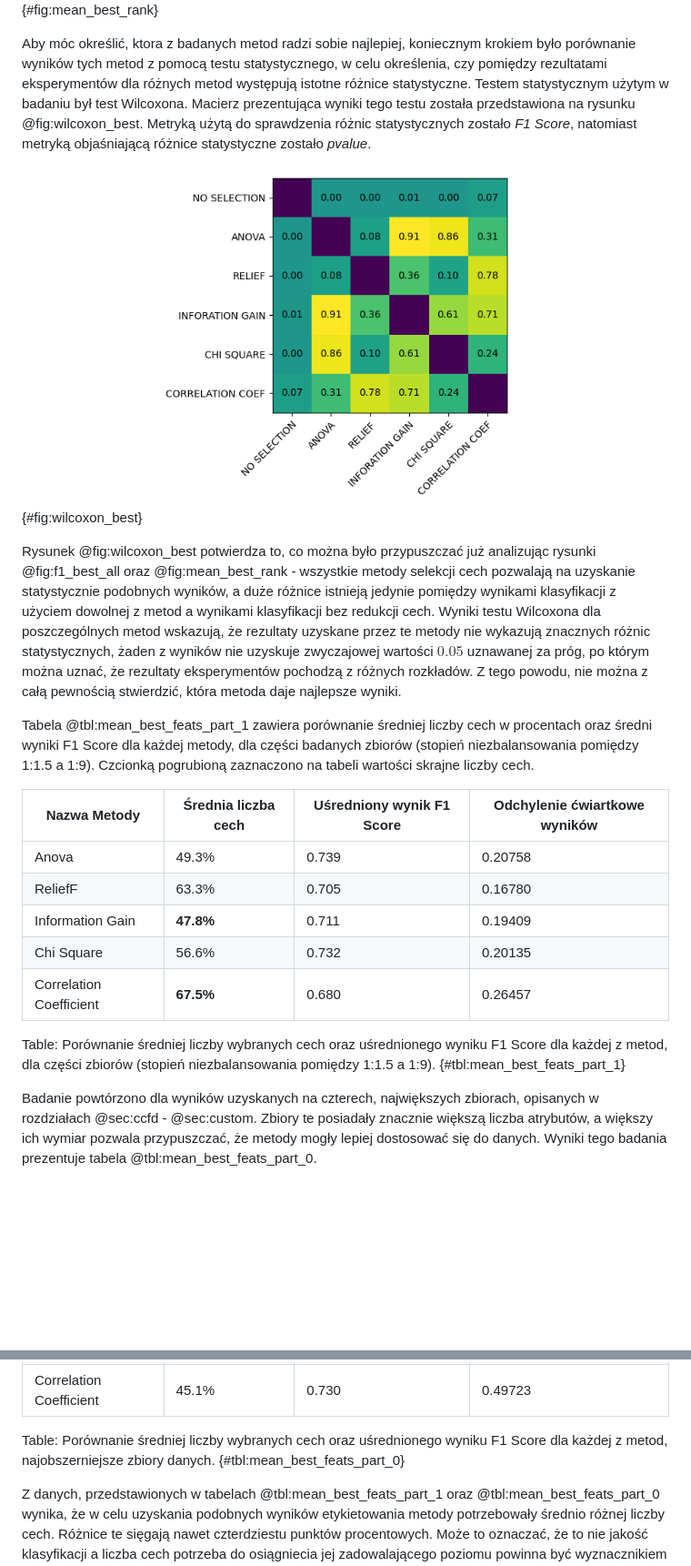
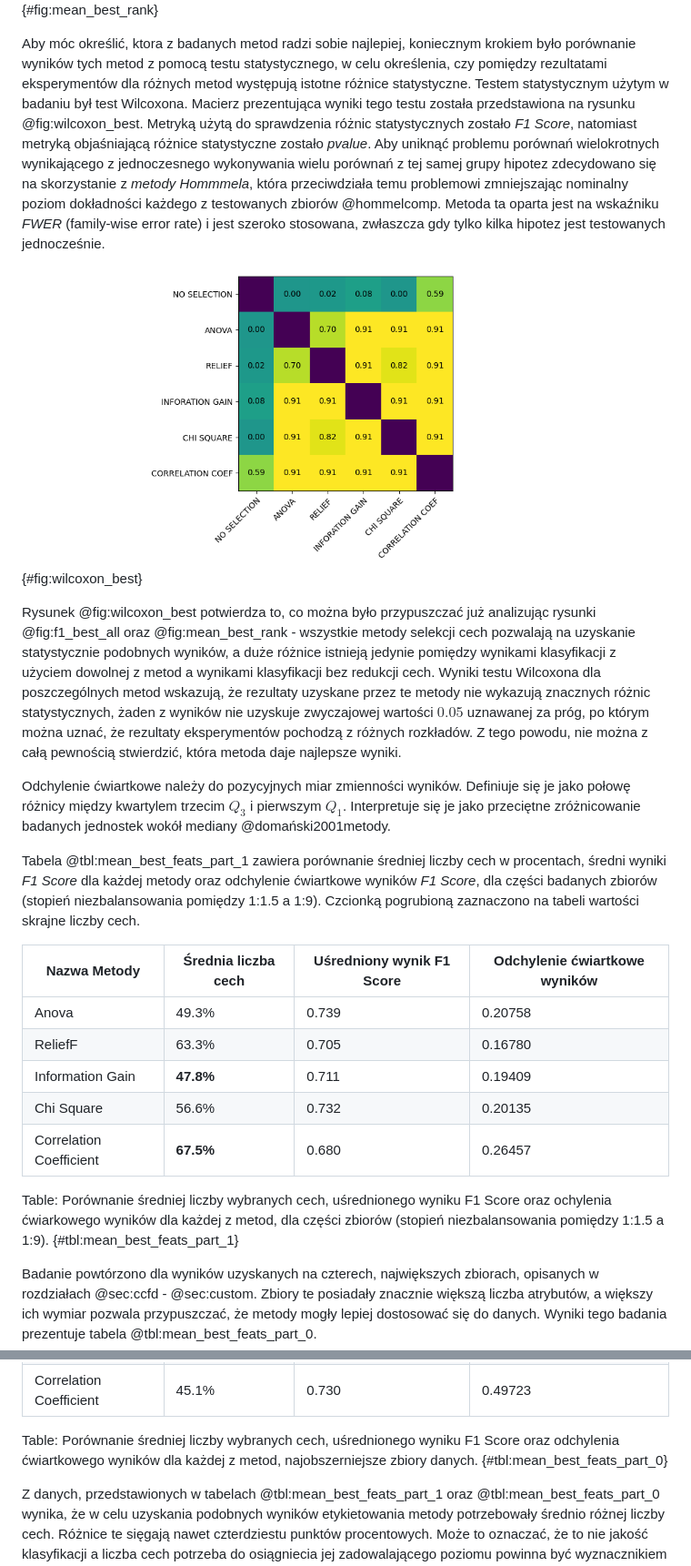
Before and after one commit to okkindel/SelectionMethodsAnalysis, a Markdown page: docs/praca_magisterska_maciej_hajduk.md, 2 parts joined by grey strips. Shown: that part at 91% size. Drawn GitHub-style; pictures changed too: docs/figures/wilcoxon_best.png; blank space fills up the shorter version.

Commit message:
feat: wilcoxon

```diff
--- a/docs/praca_magisterska_maciej_hajduk.md
+++ b/docs/praca_magisterska_maciej_hajduk.md
@@ -438,13 +438,15 @@ Ponieważ w przypadku tego eksperymentu każdej metodzie selekcji pozwolono wybr
 
 ![Uśrednione rangi F1 Score i liczby cech dla wszystkich zbiorów, dla poszczególnych metod.](./figures/mean_best_rank.png){#fig:mean_best_rank}
 
-Aby móc określić, ktora z badanych metod radzi sobie najlepiej, koniecznym krokiem było porównanie wyników tych metod z pomocą testu statystycznego, w celu określenia, czy pomiędzy rezultatami eksperymentów dla różnych metod występują istotne różnice statystyczne. Testem statystycznym użytym w badaniu był test Wilcoxona. Macierz prezentująca wyniki tego testu została przedstawiona na rysunku @fig:wilcoxon_best. Metryką użytą do sprawdzenia różnic statystycznych zostało _F1 Score_, natomiast metryką objaśniającą różnice statystyczne zostało _pvalue_.
+Aby móc określić, ktora z badanych metod radzi sobie najlepiej, koniecznym krokiem było porównanie wyników tych metod z pomocą testu statystycznego, w celu określenia, czy pomiędzy rezultatami eksperymentów dla różnych metod występują istotne różnice statystyczne. Testem statystycznym użytym w badaniu był test Wilcoxona. Macierz prezentująca wyniki tego testu została przedstawiona na rysunku @fig:wilcoxon_best. Metryką użytą do sprawdzenia różnic statystycznych zostało _F1 Score_, natomiast metryką objaśniającą różnice statystyczne zostało _pvalue_. Aby uniknąć problemu porównań wielokrotnych wynikającego z jednoczesnego wykonywania wielu porównań z tej samej grupy hipotez zdecydowano się na skorzystanie z _metody Hommmela_, która przeciwdziała temu problemowi zmniejszając nominalny poziom dokładności każdego z testowanych zbiorów @hommelcomp. Metoda ta oparta jest na wskaźniku _FWER_ (family-wise error rate) i jest szeroko stosowana, zwłaszcza gdy tylko kilka hipotez jest testowanych jednocześnie.
 
 ![Macierz prezentująca wyniki testu Wilcoxona objaśniające różnice statystyczne pomiędzy najlepszymi wynikami wszystkich metod.](./figures/wilcoxon_best.png){#fig:wilcoxon_best}
 
 Rysunek @fig:wilcoxon_best potwierdza to, co można było przypuszczać już analizując rysunki @fig:f1_best_all oraz @fig:mean_best_rank - wszystkie metody selekcji cech pozwalają na uzyskanie statystycznie podobnych wyników, a duże różnice istnieją jedynie pomiędzy wynikami klasyfikacji z użyciem dowolnej z metod a wynikami klasyfikacji bez redukcji cech. Wyniki testu Wilcoxona dla poszczególnych metod wskazują, że rezultaty uzyskane przez te metody nie wykazują znacznych różnic statystycznych, żaden z wyników nie uzyskuje zwyczajowej wartości $0.05$ uznawanej za próg, po którym można uznać, że rezultaty eksperymentów pochodzą z różnych rozkładów. Z tego powodu, nie można z całą pewnością stwierdzić, która metoda daje najlepsze wyniki.
 
-Tabela @tbl:mean_best_feats_part_1 zawiera porównanie średniej liczby cech w procentach oraz średni wyniki F1 Score dla każdej metody, dla części badanych zbiorów (stopień niezbalansowania pomiędzy 1:1.5 a 1:9). Czcionką pogrubioną zaznaczono na tabeli wartości skrajne liczby cech.
+Odchylenie ćwiartkowe należy do pozycyjnych miar zmienności wyników. Definiuje się je jako połowę różnicy między kwartylem trzecim $Q_3$ i pierwszym $Q_1$. Interpretuje się je jako przeciętne zróżnicowanie badanych jednostek wokół mediany @domański2001metody.
+
+Tabela @tbl:mean_best_feats_part_1 zawiera porównanie średniej liczby cech w procentach, średni wyniki _F1 Score_ dla każdej metody oraz odchylenie ćwiartkowe wyników _F1 Score_, dla części badanych zbiorów (stopień niezbalansowania pomiędzy 1:1.5 a 1:9). Czcionką pogrubioną zaznaczono na tabeli wartości skrajne liczby cech.
 
 | Nazwa Metody            | Średnia liczba cech | Uśredniony wynik F1 Score  | Odchylenie ćwiartkowe wyników |
 |-------------------------|-------------------- |--------------------------- |------------------------------ |
@@ -454,7 +456,7 @@ Tabela @tbl:mean_best_feats_part_1 zawiera porównanie średniej liczby cech w p
 | Chi Square              | 56.6%               | 0.732                      | 0.20135                       |
 | Correlation Coefficient | **67.5%**           | 0.680                      | 0.26457                       |
 
-Table: Porównanie średniej liczby wybranych cech oraz uśrednionego wyniku F1 Score dla każdej z metod, dla części zbiorów (stopień niezbalansowania pomiędzy 1:1.5 a 1:9). {#tbl:mean_best_feats_part_1}
+Table: Porównanie średniej liczby wybranych cech, uśrednionego wyniku F1 Score oraz ochylenia ćwiarkowego wyników dla każdej z metod, dla części zbiorów (stopień niezbalansowania pomiędzy 1:1.5 a 1:9). {#tbl:mean_best_feats_part_1}
 
 Badanie powtórzono dla wyników uzyskanych na czterech, największych zbiorach, opisanych w rozdziałach @sec:ccfd - @sec:custom. Zbiory te posiadały znacznie większą liczba atrybutów, a większy ich wymiar pozwala przypuszczać, że metody mogły lepiej dostosować się do danych. Wyniki tego badania prezentuje tabela @tbl:mean_best_feats_part_0.
 
@@ -466,7 +468,7 @@ Badanie powtórzono dla wyników uzyskanych na czterech, największych zbiorach,
 | Chi Square              | 47.4%               | 0.716                      | 0.42321                       |
 | Correlation Coefficient | 45.1%               | 0.730                      | 0.49723                       |
 
-Table: Porównanie średniej liczby wybranych cech oraz uśrednionego wyniku F1 Score dla każdej z metod, najobszerniejsze zbiory danych. {#tbl:mean_best_feats_part_0}
+Table: Porównanie średniej liczby wybranych cech, uśrednionego wyniku F1 Score oraz odchylenia ćwiartkowego wyników dla każdej z metod, najobszerniejsze zbiory danych. {#tbl:mean_best_feats_part_0}
 
 Z danych, przedstawionych w tabelach @tbl:mean_best_feats_part_1 oraz @tbl:mean_best_feats_part_0 wynika, że w celu uzyskania podobnych wyników etykietowania metody potrzebowały średnio różnej liczby cech. Różnice te sięgają nawet czterdziestu punktów procentowych. Może to oznaczać, że to nie jakość klasyfikacji a liczba cech potrzeba do osiągniecia jej zadowalającego poziomu powinna być wyznacznikiem przy doborze odpowiedniej metody selekcji.
 
```
Also changed, not shown: other parts of docs/praca_magisterska_maciej_hajduk.md (+3 -3 lines), docs/figures/wilcoxon_percent.png, 4 other files.
